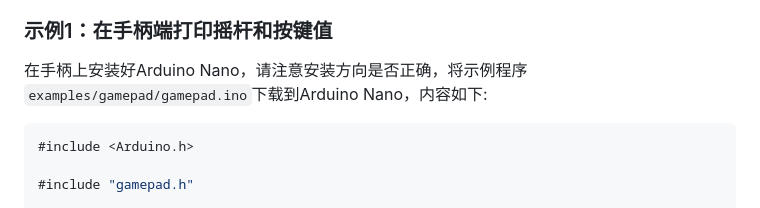
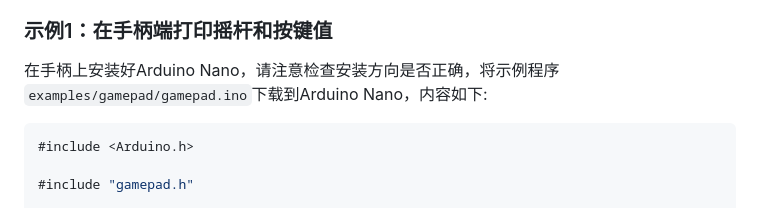
Before and after one commit to emakefun-arduino-library/emakefun_gamepad, a Markdown page: README.md, the part around the change. Drawn GitHub-style.

````diff
--- a/README.md
+++ b/README.md
@@ -12,7 +12,7 @@
 
 ### 示例1：在手柄端打印摇杆和按键值
 
-在手柄上安装好Arduino Nano，请注意安装方向是否正确，将示例程序`examples/gamepad/gamepad.ino`下载到Arduino Nano，内容如下:
+在手柄上安装好Arduino Nano，请注意检查安装方向是否正确，将示例程序`examples/gamepad/gamepad.ino`下载到Arduino Nano，内容如下:
 
 ```c++
 #include <Arduino.h>
````
